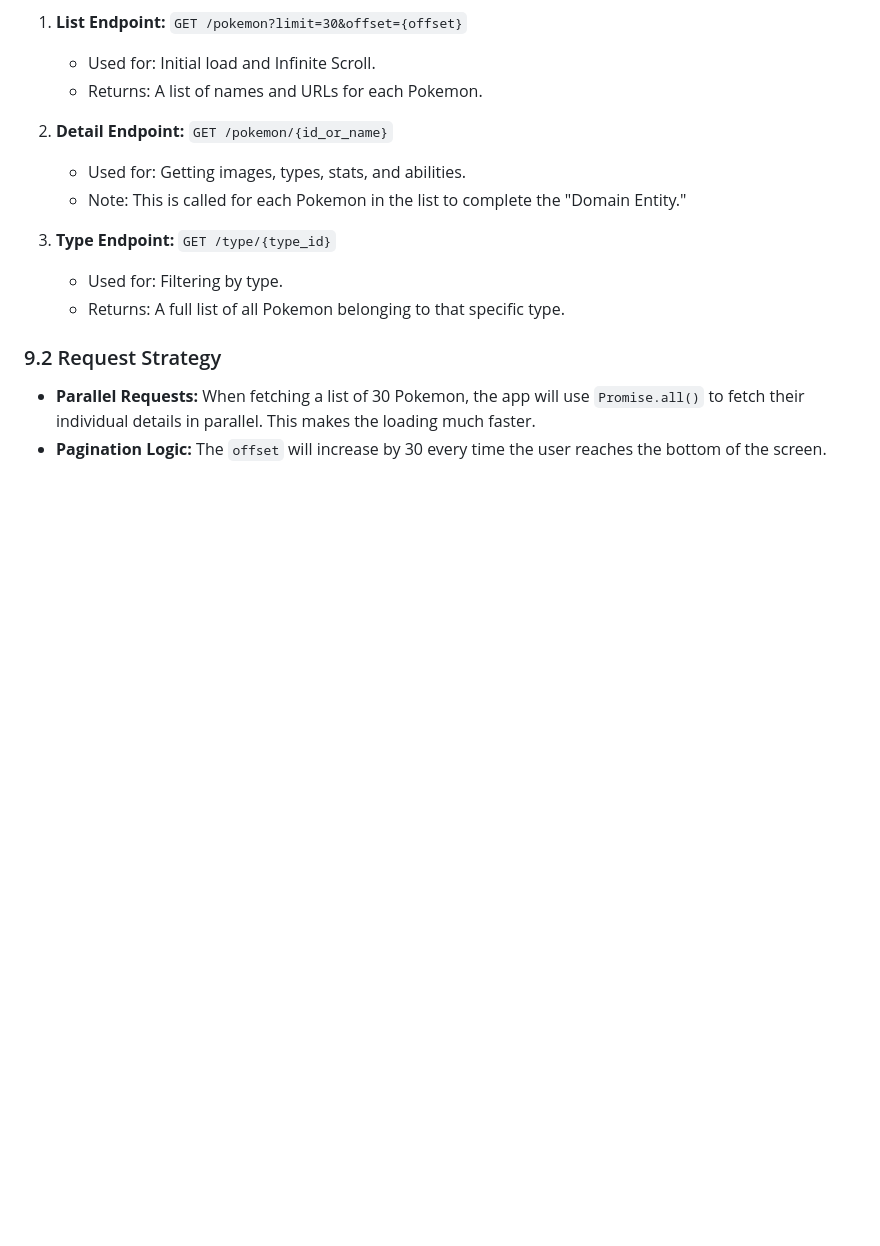
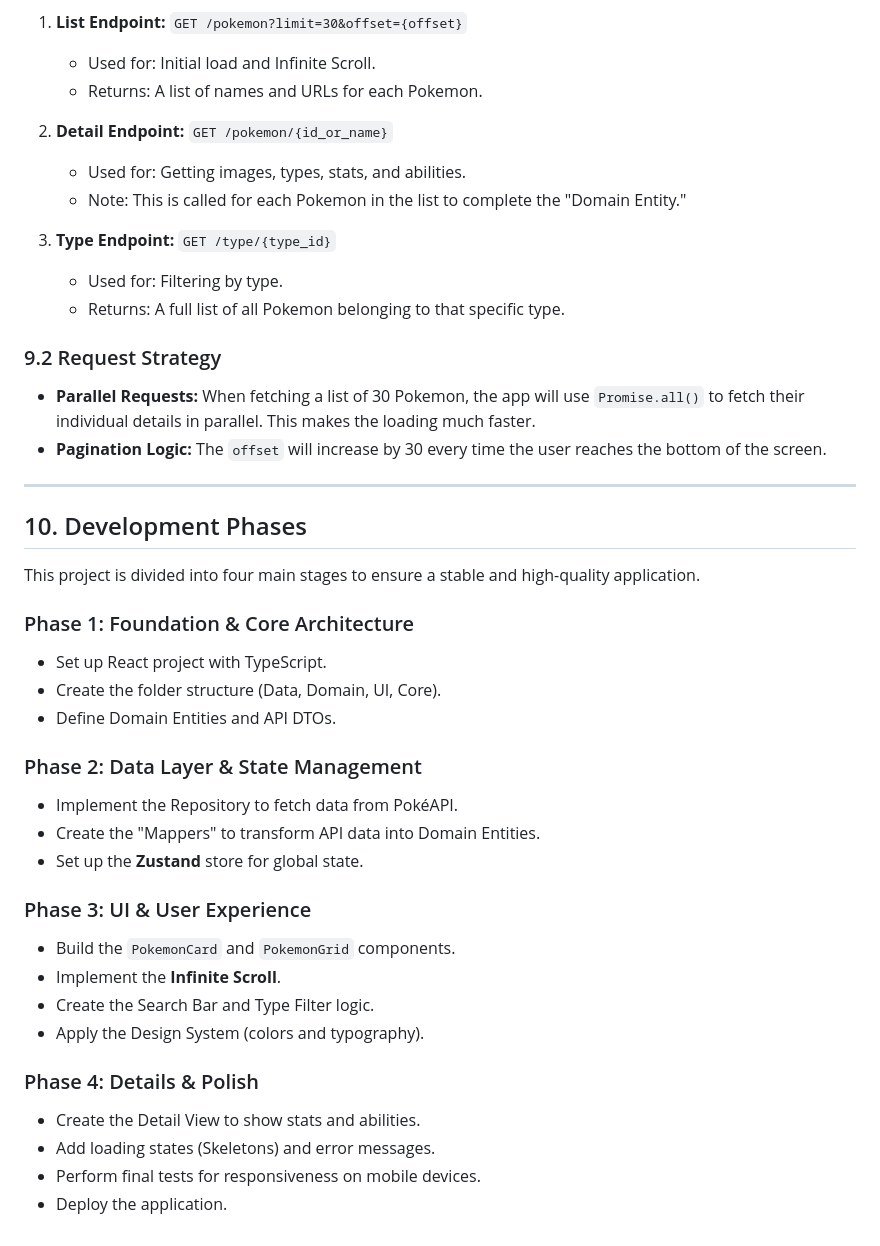
Before and after one commit to IZT612/PokedexRN, a Markdown page: PRD.md, the part around the change. Drawn GitHub-style; blank space fills up the shorter version.

Commit message:
PRD.md: Development Phases added

```diff
--- a/PRD.md
+++ b/PRD.md
@@ -332,3 +332,31 @@ The app will consume three main endpoints:
 ### 9.2 Request Strategy
 * **Parallel Requests:** When fetching a list of 30 Pokemon, the app will use `Promise.all()` to fetch their individual details in parallel. This makes the loading much faster.
 * **Pagination Logic:** The `offset` will increase by 30 every time the user reaches the bottom of the screen.
+
+---
+
+## 10. Development Phases
+
+This project is divided into four main stages to ensure a stable and high-quality application.
+
+### Phase 1: Foundation & Core Architecture
+* Set up React project with TypeScript.
+* Create the folder structure (Data, Domain, UI, Core).
+* Define Domain Entities and API DTOs.
+
+### Phase 2: Data Layer & State Management
+* Implement the Repository to fetch data from PokéAPI.
+* Create the "Mappers" to transform API data into Domain Entities.
+* Set up the **Zustand** store for global state.
+
+### Phase 3: UI & User Experience
+* Build the `PokemonCard` and `PokemonGrid` components.
+* Implement the **Infinite Scroll**.
+* Create the Search Bar and Type Filter logic.
+* Apply the Design System (colors and typography).
+
+### Phase 4: Details & Polish
+* Create the Detail View to show stats and abilities.
+* Add loading states (Skeletons) and error messages.
+* Perform final tests for responsiveness on mobile devices.
+* Deploy the application.
```
